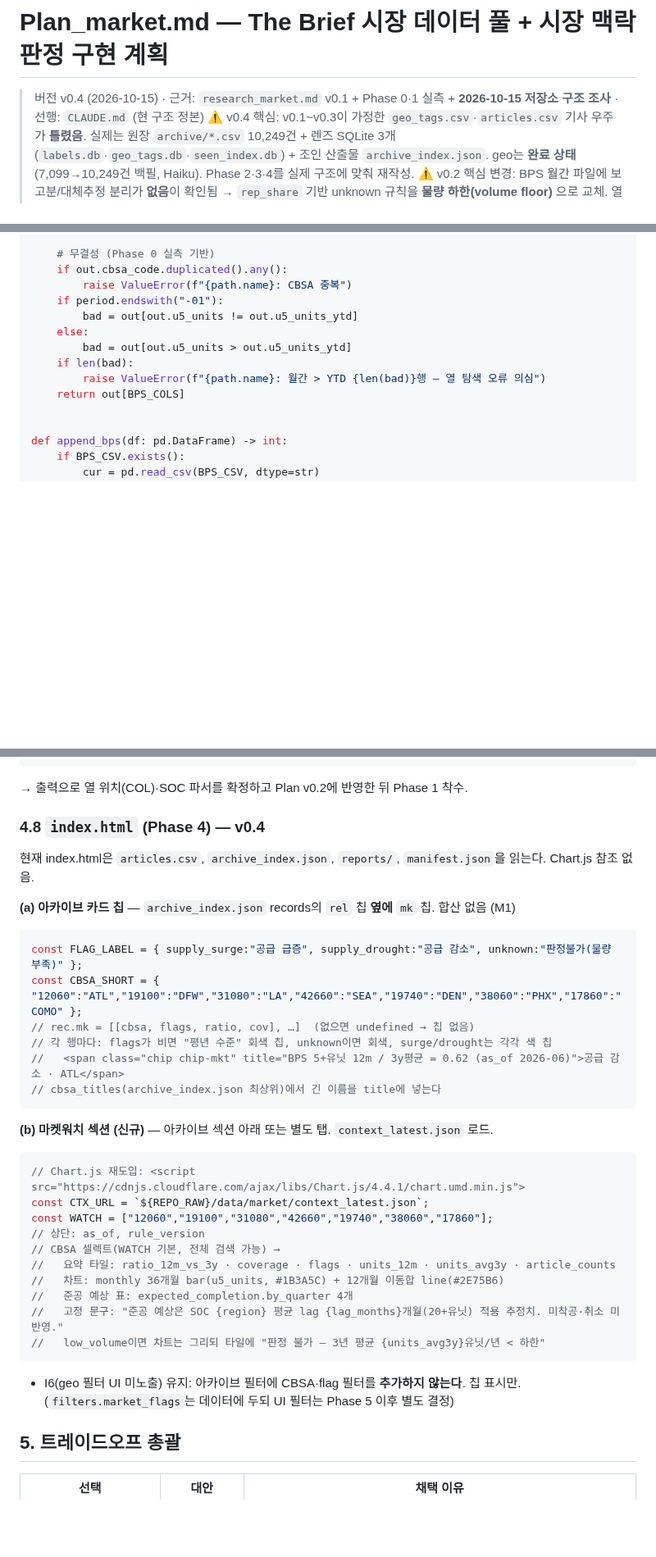
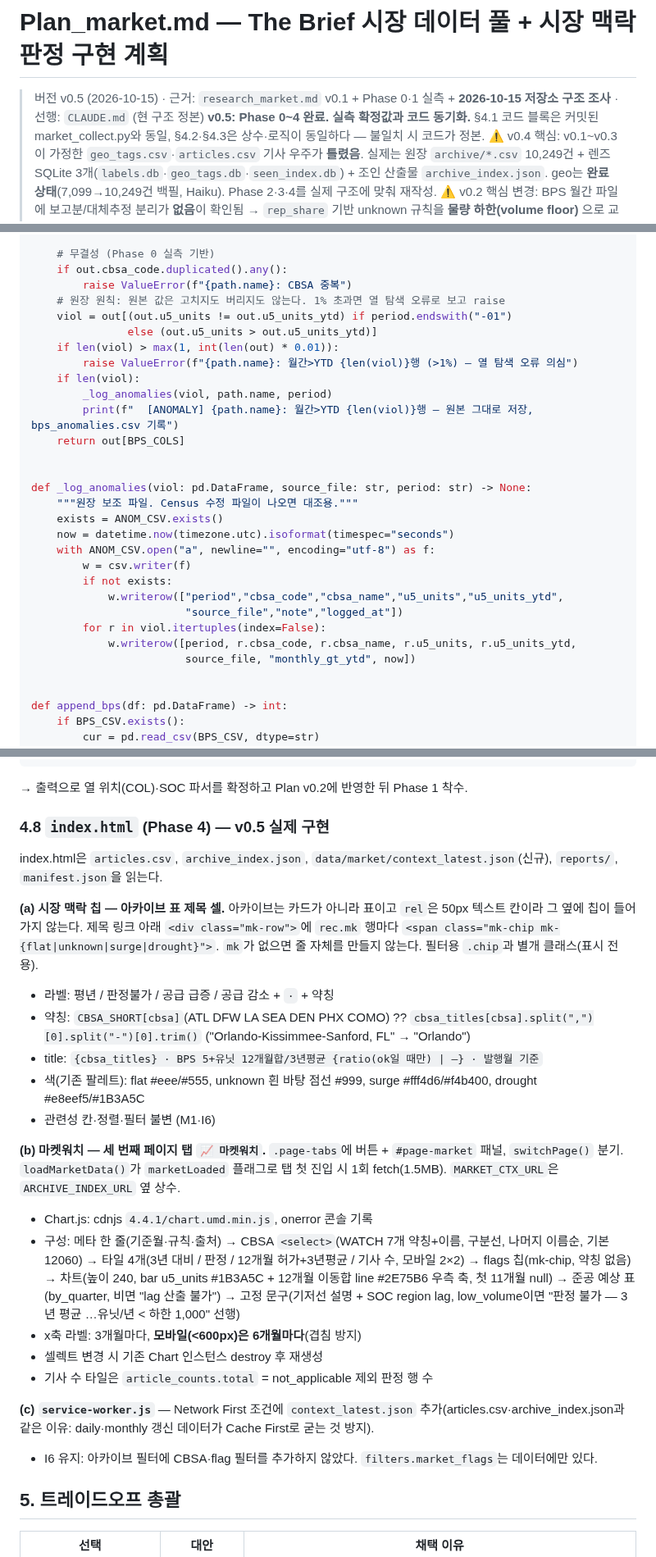
Before and after one commit to jaehongbr-Coding/us-residential-v2, a Markdown page: Plan_market.md, 3 parts joined by grey strips. Shown at 82% size. Rendered like a GitHub page; blank space fills up the shorter version.

Commit message:
docs: Plan_market v0.5 (Phase 0~4 완료, 코드 동기화)
Co-Authored-By: Claude Opus 5.5 <noreply@anthropic.com>

````diff
--- a/Plan_market.md
+++ b/Plan_market.md
@@ -1,6 +1,7 @@
 # Plan_market.md — The Brief 시장 데이터 풀 + 시장 맥락 판정 구현 계획
 
-> 버전 v0.4 (2026-10-15) · 근거: `research_market.md` v0.1 + Phase 0·1 실측 + **2026-10-15 저장소 구조 조사** · 선행: `CLAUDE.md` (현 구조 정본)
+> 버전 v0.5 (2026-10-15) · 근거: `research_market.md` v0.1 + Phase 0·1 실측 + **2026-10-15 저장소 구조 조사** · 선행: `CLAUDE.md` (현 구조 정본)
+> **v0.5: Phase 0~4 완료. 실측 확정값과 코드 동기화.** §4.1 코드 블록은 커밋된 market_collect.py와 동일, §4.2·§4.3은 상수·로직이 동일하다 — 불일치 시 코드가 정본.
 > ⚠️ v0.4 핵심: v0.1~v0.3이 가정한 `geo_tags.csv`·`articles.csv` 기사 우주가 **틀렸음**. 실제는 원장 `archive/*.csv` 10,249건 + 렌즈 SQLite 3개(`labels.db`·`geo_tags.db`·`seen_index.db`) + 조인 산출물 `archive_index.json`. geo는 **완료 상태**(7,099→10,249건 백필, Haiku). Phase 2·3·4를 실제 구조에 맞춰 재작성.
 > ⚠️ v0.2 핵심 변경: BPS 월간 파일에 보고분/대체추정 분리가 **없음**이 확인됨 → `rep_share` 기반 unknown 규칙을 **물량 하한(volume floor)** 으로 교체. 열 위치 고정 → 헤더명 탐색으로 교체. SOC 파서 확정.
 > §9 미해결 질문은 전부 기본안으로 확정 (Q1 3년 / Q2 70% / Q3 전수 / Q4 유지 / Q5 Phase 2 / Q6 별도 / Q7 별도 워크플로)
@@ -325,13 +336,29 @@ def parse_bps(path: Path) -> pd.DataFrame:
     # 무결성 (Phase 0 실측 기반)
     if out.cbsa_code.duplicated().any():
         raise ValueError(f"{path.name}: CBSA 중복")
-    if period.endswith("-01"):
-        bad = out[out.u5_units != out.u5_units_ytd]
-    else:
-        bad = out[out.u5_units > out.u5_units_ytd]
-    if len(bad):
-        raise ValueError(f"{path.name}: 월간 > YTD {len(bad)}행 — 열 탐색 오류 의심")
+    # 원장 원칙: 원본 값은 고치지도 버리지도 않는다. 1% 초과면 열 탐색 오류로 보고 raise
+    viol = out[(out.u5_units != out.u5_units_ytd) if period.endswith("-01")
+               else (out.u5_units > out.u5_units_ytd)]
+    if len(viol) > max(1, int(len(out) * 0.01)):
+        raise ValueError(f"{path.name}: 월간>YTD {len(viol)}행 (>1%) — 열 탐색 오류 의심")
+    if len(viol):
+        _log_anomalies(viol, path.name, period)
+        print(f"  [ANOMALY] {path.name}: 월간>YTD {len(viol)}행 — 원본 그대로 저장, bps_anomalies.csv 기록")
     return out[BPS_COLS]
+
+
+def _log_anomalies(viol: pd.DataFrame, source_file: str, period: str) -> None:
+    """원장 보조 파일. Census 수정 파일이 나오면 대조용."""
+    exists = ANOM_CSV.exists()
+    now = datetime.now(timezone.utc).isoformat(timespec="seconds")
+    with ANOM_CSV.open("a", newline="", encoding="utf-8") as f:
+        w = csv.writer(f)
+        if not exists:
+            w.writerow(["period","cbsa_code","cbsa_name","u5_units","u5_units_ytd",
+                        "source_file","note","logged_at"])
+        for r in viol.itertuples(index=False):
+            w.writerow([period, r.cbsa_code, r.cbsa_name, r.u5_units, r.u5_units_ytd,
+                        source_file, "monthly_gt_ytd", now])
 
 
 def append_bps(df: pd.DataFrame) -> int:
@@ -829,34 +856,27 @@ for u in U:
 ```
 → 출력으로 열 위치(COL)·SOC 파서를 확정하고 Plan v0.2에 반영한 뒤 Phase 1 착수.
 
-### 4.8 `index.html` (Phase 4) — v0.4
+### 4.8 `index.html` (Phase 4) — v0.5 실제 구현
 
-현재 index.html은 `articles.csv`, `archive_index.json`, `reports/`, `manifest.json`을 읽는다. Chart.js 참조 없음.
+index.html은 `articles.csv`, `archive_index.json`, `data/market/context_latest.json`(신규), `reports/`, `manifest.json`을 읽는다.
 
-**(a) 아카이브 카드 칩** — `archive_index.json` records의 `rel` 칩 **옆에** `mk` 칩. 합산 없음 (M1)
-```javascript
-const FLAG_LABEL = { supply_surge:"공급 급증", supply_drought:"공급 감소", unknown:"판정불가(물량 부족)" };
-const CBSA_SHORT = { "12060":"ATL","19100":"DFW","31080":"LA","42660":"SEA","19740":"DEN","38060":"PHX","17860":"COMO" };
-// rec.mk = [[cbsa, flags, ratio, cov], …]  (없으면 undefined → 칩 없음)
-// 각 행마다: flags가 비면 "평년 수준" 회색 칩, unknown이면 회색, surge/drought는 각각 색 칩
-//   <span class="chip chip-mkt" title="BPS 5+유닛 12m / 3y평균 = 0.62 (as_of 2026-06)">공급 감소 · ATL</span>
-// cbsa_titles(archive_index.json 최상위)에서 긴 이름을 title에 넣는다
-```
+**(a) 시장 맥락 칩 — 아카이브 표 제목 셀.** 아카이브는 카드가 아니라 표이고 `rel`은 50px 텍스트 칸이라 그 옆에 칩이 들어가지 않는다. 제목 링크 아래 `<div class="mk-row">`에 `rec.mk` 행마다 `<span class="mk-chip mk-{flat|unknown|surge|drought}">`. `mk`가 없으면 줄 자체를 만들지 않는다. 필터용 `.chip`과 별개 클래스(표시 전용).
+- 라벨: 평년 / 판정불가 / 공급 급증 / 공급 감소 + ` · ` + 약칭
+- 약칭: `CBSA_SHORT[cbsa]`(ATL DFW LA SEA DEN PHX COMO) ?? `cbsa_titles[cbsa].split(",")[0].split("-")[0].trim()` ("Orlando-Kissimmee-Sanford, FL" → "Orlando")
+- title: `{cbsa_titles} · BPS 5+유닛 12개월합/3년평균 {ratio(ok일 때만) | —} · 발행월 기준`
+- 색(기존 팔레트): flat #eee/#555, unknown 흰 바탕 점선 #999, surge #fff4d6/#f4b400, drought #e8eef5/#1B3A5C
+- 관련성 칸·정렬·필터 불변 (M1·I6)
 
-**(b) 마켓워치 섹션 (신규)** — 아카이브 섹션 아래 또는 별도 탭. `context_latest.json` 로드.
-```javascript
-// Chart.js 재도입: <script src="https://cdnjs.cloudflare.com/ajax/libs/Chart.js/4.4.1/chart.umd.min.js">
-const CTX_URL = `${REPO_RAW}/data/market/context_latest.json`;
-const WATCH = ["12060","19100","31080","42660","19740","38060","17860"];
-// 상단: as_of, rule_version
-// CBSA 셀렉트(WATCH 기본, 전체 검색 가능) →
-//   요약 타일: ratio_12m_vs_3y · coverage · flags · units_12m · units_avg3y · article_counts
-//   차트: monthly 36개월 bar(u5_units, #1B3A5C) + 12개월 이동합 line(#2E75B6)
-//   준공 예상 표: expected_completion.by_quarter 4개
-//   고정 문구: "준공 예상은 SOC {region} 평균 lag {lag_months}개월(20+유닛) 적용 추정치. 미착공·취소 미반영."
-//   low_volume이면 차트는 그리되 타일에 "판정 불가 — 3년 평균 {units_avg3y}유닛/년 < 하한"
-```
-- I6(geo 필터 UI 미노출) 유지: 아카이브 필터에 CBSA·flag 필터를 **추가하지 않는다**. 칩 표시만. (`filters.market_flags`는 데이터에 두되 UI 필터는 Phase 5 이후 별도 결정)
+**(b) 마켓워치 — 세 번째 페이지 탭 `📈 마켓워치`.** `.page-tabs`에 버튼 + `#page-market` 패널, `switchPage()` 분기. `loadMarketData()`가 `marketLoaded` 플래그로 탭 첫 진입 시 1회 fetch(1.5MB). `MARKET_CTX_URL`은 `ARCHIVE_INDEX_URL` 옆 상수.
+- Chart.js: cdnjs `4.4.1/chart.umd.min.js`, onerror 콘솔 기록
+- 구성: 메타 한 줄(기준월·규칙·출처) → CBSA `<select>`(WATCH 7개 약칭+이름, 구분선, 나머지 이름순, 기본 12060) → 타일 4개(3년 대비 / 판정 / 12개월 허가+3년평균 / 기사 수, 모바일 2×2) → flags 칩(mk-chip, 약칭 없음) → 차트(높이 240, bar u5_units #1B3A5C + 12개월 이동합 line #2E75B6 우측 축, 첫 11개월 null) → 준공 예상 표(by_quarter, 비면 "lag 산출 불가") → 고정 문구(기저선 설명 + SOC region lag, low_volume이면 "판정 불가 — 3년 평균 …유닛/년 < 하한 1,000" 선행)
+- x축 라벨: 3개월마다, **모바일(<600px)은 6개월마다**(겹침 방지)
+- 셀렉트 변경 시 기존 Chart 인스턴스 destroy 후 재생성
+- 기사 수 타일은 `article_counts.total` = not_applicable 제외 판정 행 수
+
+**(c) `service-worker.js`** — Network First 조건에 `context_latest.json` 추가(articles.csv·archive_index.json과 같은 이유: daily·monthly 갱신 데이터가 Cache First로 굳는 것 방지).
+
+- I6 유지: 아카이브 필터에 CBSA·flag 필터를 추가하지 않았다. `filters.market_flags`는 데이터에만 있다.
 
 ## 5. 트레이드오프 총괄
 
````
Also changed, not shown: other parts of Plan_market.md (+38 -24 lines).
